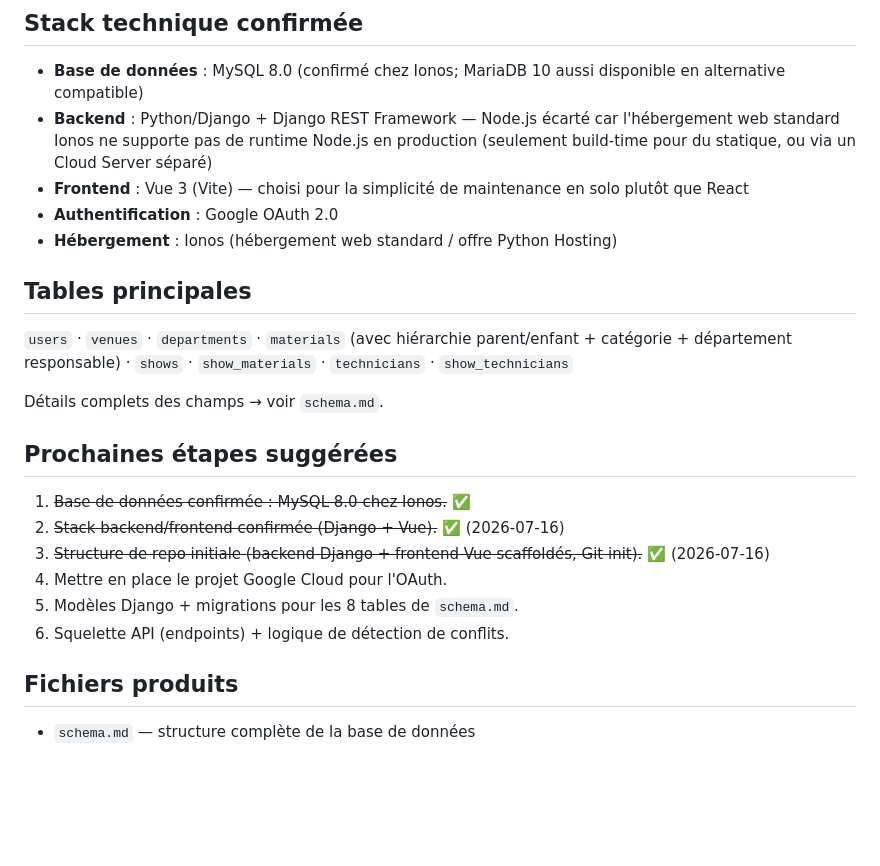
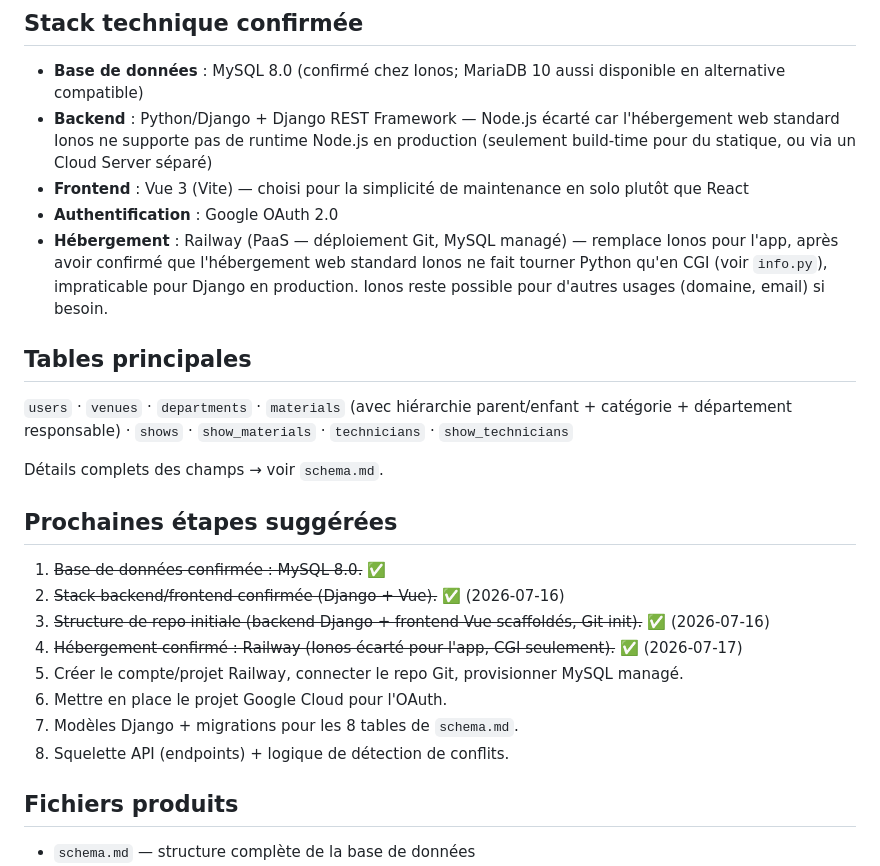
Before and after one commit to SamuelTheriault/gear-management, a Markdown page: recapitulatif_projet.md, the part around the change. GitHub-like rendering; blank space fills up the shorter version.

```diff
--- a/recapitulatif_projet.md
+++ b/recapitulatif_projet.md
@@ -32,7 +32,7 @@ Application web interne pour gérer l'inventaire de matériel de production (son
 - **Backend** : Python/Django + Django REST Framework — Node.js écarté car l'hébergement web standard Ionos ne supporte pas de runtime Node.js en production (seulement build-time pour du statique, ou via un Cloud Server séparé)
 - **Frontend** : Vue 3 (Vite) — choisi pour la simplicité de maintenance en solo plutôt que React
 - **Authentification** : Google OAuth 2.0
-- **Hébergement** : Ionos (hébergement web standard / offre Python Hosting)
+- **Hébergement** : Railway (PaaS — déploiement Git, MySQL managé) — remplace Ionos pour l'app, après avoir confirmé que l'hébergement web standard Ionos ne fait tourner Python qu'en CGI (voir `info.py`), impraticable pour Django en production. Ionos reste possible pour d'autres usages (domaine, email) si besoin.
 
 ## Tables principales
 
@@ -42,12 +42,14 @@ Détails complets des champs → voir `schema.md`.
 
 ## Prochaines étapes suggérées
 
-1. ~~Base de données confirmée : MySQL 8.0 chez Ionos.~~ ✅
+1. ~~Base de données confirmée : MySQL 8.0.~~ ✅
 2. ~~Stack backend/frontend confirmée (Django + Vue).~~ ✅ (2026-07-16)
 3. ~~Structure de repo initiale (backend Django + frontend Vue scaffoldés, Git init).~~ ✅ (2026-07-16)
-4. Mettre en place le projet Google Cloud pour l'OAuth.
-5. Modèles Django + migrations pour les 8 tables de `schema.md`.
-6. Squelette API (endpoints) + logique de détection de conflits.
+4. ~~Hébergement confirmé : Railway (Ionos écarté pour l'app, CGI seulement).~~ ✅ (2026-07-17)
+5. Créer le compte/projet Railway, connecter le repo Git, provisionner MySQL managé.
+6. Mettre en place le projet Google Cloud pour l'OAuth.
+7. Modèles Django + migrations pour les 8 tables de `schema.md`.
+8. Squelette API (endpoints) + logique de détection de conflits.
 
 ## Fichiers produits
 
```
Also changed, not shown: architecture.md (+1 -1 lines), security.md (+5 -4 lines).
